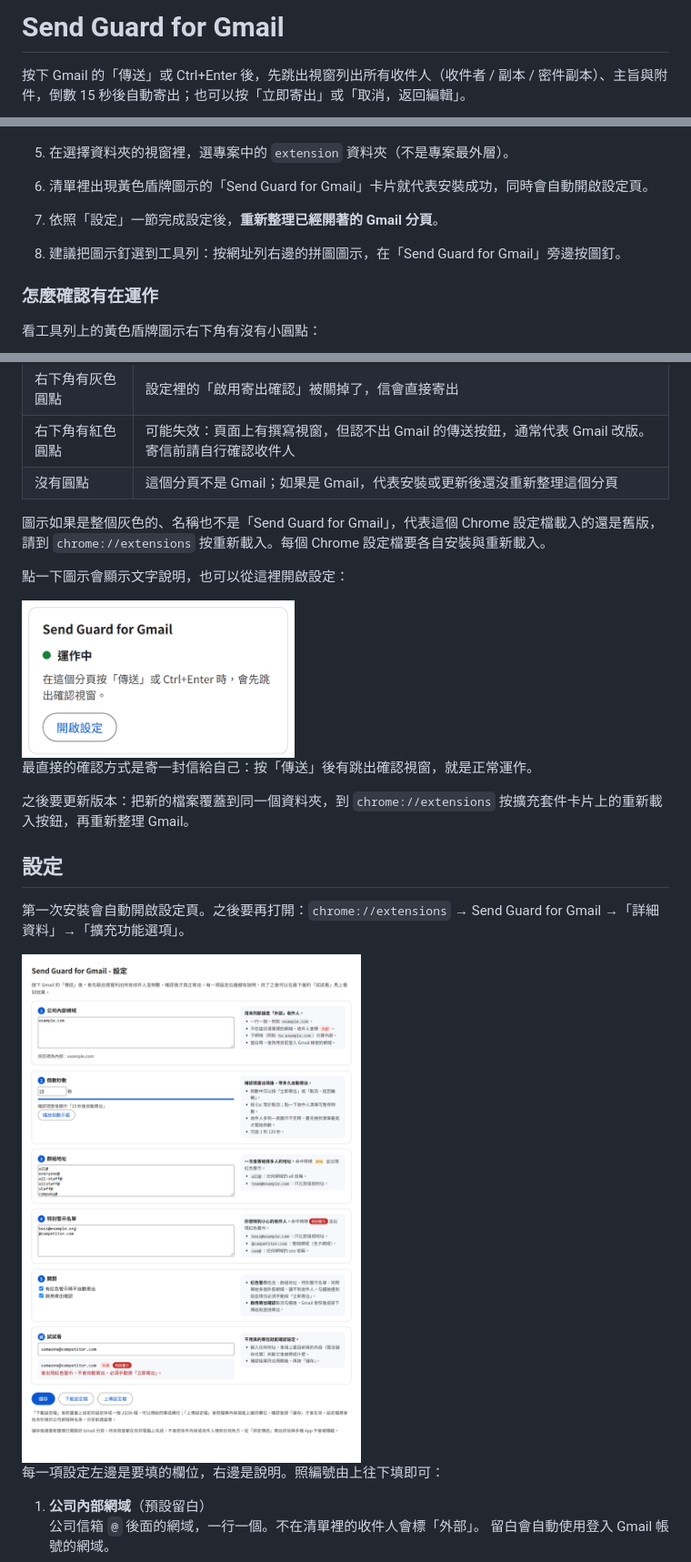
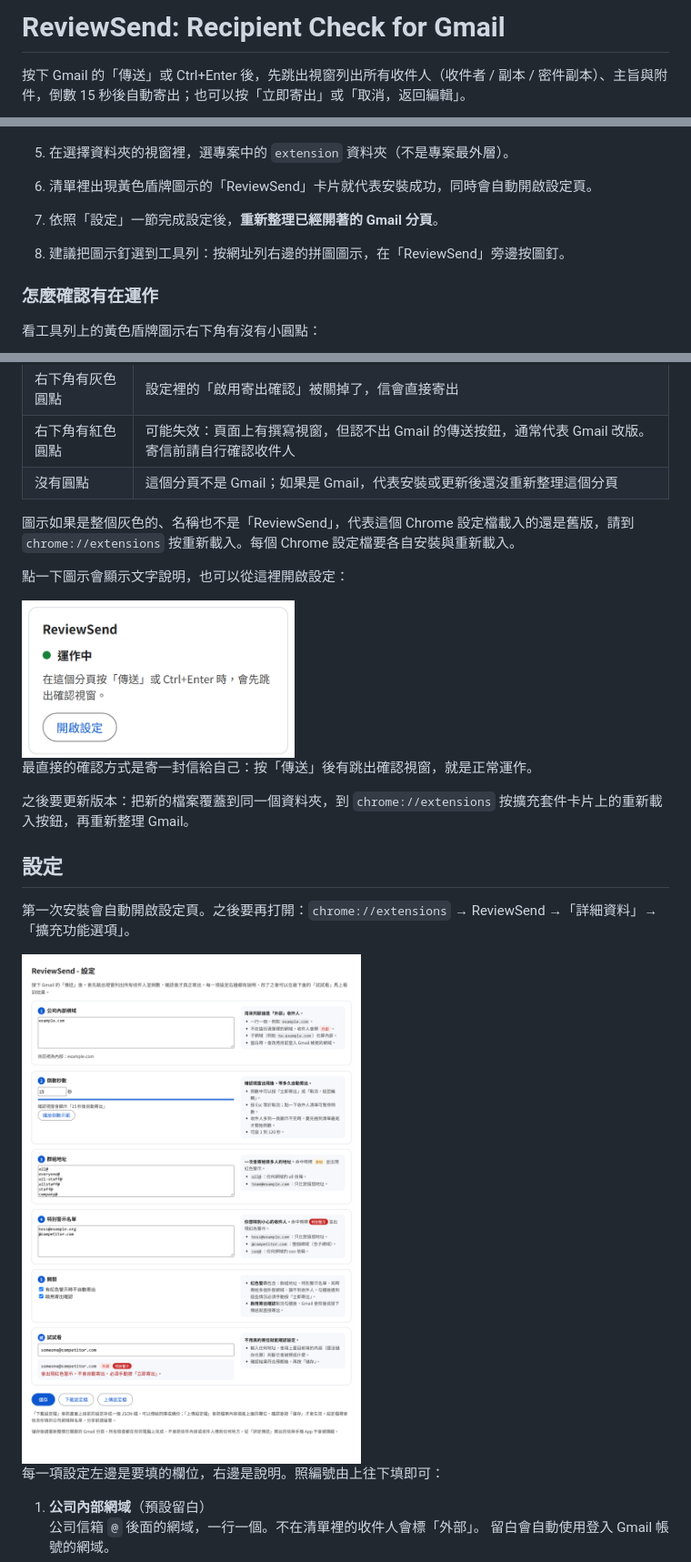
Before and after one commit to kuotungtsai/reviewsend, a Markdown page: README.md, 3 parts joined by grey strips. Shown at 91% size. Rendered like a GitHub page; pictures changed too: docs/images/popup.png, docs/images/settings.png.

```diff
--- a/README.md
+++ b/README.md
@@ -1,4 +1,4 @@
-# Send Guard for Gmail
+# ReviewSend: Recipient Check for Gmail
 
 按下 Gmail 的「傳送」或 Ctrl+Enter 後，先跳出視窗列出所有收件人（收件者 / 副本 / 密件副本）、主旨與附件，倒數 15 秒後自動寄出；也可以按「立即寄出」或「取消，返回編輯」。
 
@@ -24,9 +25,9 @@
    <img src="docs/images/install.png" alt="chrome://extensions 的開發人員模式與載入未封裝項目" width="760">
 
 5. 在選擇資料夾的視窗裡，選專案中的 `extension` 資料夾（不是專案最外層）。
-6. 清單裡出現黃色盾牌圖示的「Send Guard for Gmail」卡片就代表安裝成功，同時會自動開啟設定頁。
+6. 清單裡出現黃色盾牌圖示的「ReviewSend」卡片就代表安裝成功，同時會自動開啟設定頁。
 7. 依照「設定」一節完成設定後，**重新整理已經開著的 Gmail 分頁**。
-8. 建議把圖示釘選到工具列：按網址列右邊的拼圖圖示，在「Send Guard for Gmail」旁邊按圖釘。
+8. 建議把圖示釘選到工具列：按網址列右邊的拼圖圖示，在「ReviewSend」旁邊按圖釘。
 
 ### 怎麼確認有在運作
 
@@ -41,7 +42,7 @@
 | 右下角有紅色圓點 | 可能失效：頁面上有撰寫視窗，但認不出 Gmail 的傳送按鈕，通常代表 Gmail 改版。寄信前請自行確認收件人 |
 | 沒有圓點 | 這個分頁不是 Gmail；如果是 Gmail，代表安裝或更新後還沒重新整理這個分頁 |
 
-圖示如果是整個灰色的、名稱也不是「Send Guard for Gmail」，代表這個 Chrome 設定檔載入的還是舊版，請到 `chrome://extensions` 按重新載入。每個 Chrome 設定檔要各自安裝與重新載入。
+圖示如果是整個灰色的、名稱也不是「ReviewSend」，代表這個 Chrome 設定檔載入的還是舊版，請到 `chrome://extensions` 按重新載入。每個 Chrome 設定檔要各自安裝與重新載入。
 
 點一下圖示會顯示文字說明，也可以從這裡開啟設定：
 
@@ -53,7 +54,7 @@
 
 ## 設定
 
-第一次安裝會自動開啟設定頁。之後要再打開：`chrome://extensions` → Send Guard for Gmail →「詳細資料」→「擴充功能選項」。
+第一次安裝會自動開啟設定頁。之後要再打開：`chrome://extensions` → ReviewSend →「詳細資料」→「擴充功能選項」。
 
 <img src="docs/images/settings.png" alt="設定頁" width="760">
 
```
Also changed, not shown: other parts of README.md (+6 -3 lines), docs/USER_GUIDE.md (+9 -9 lines), 10 other files.
